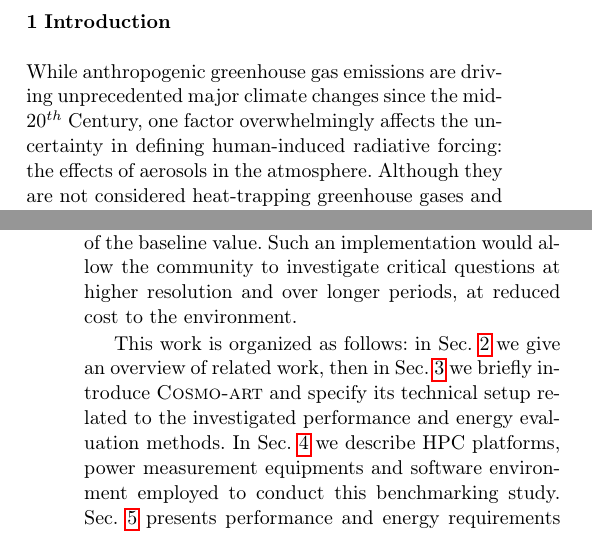
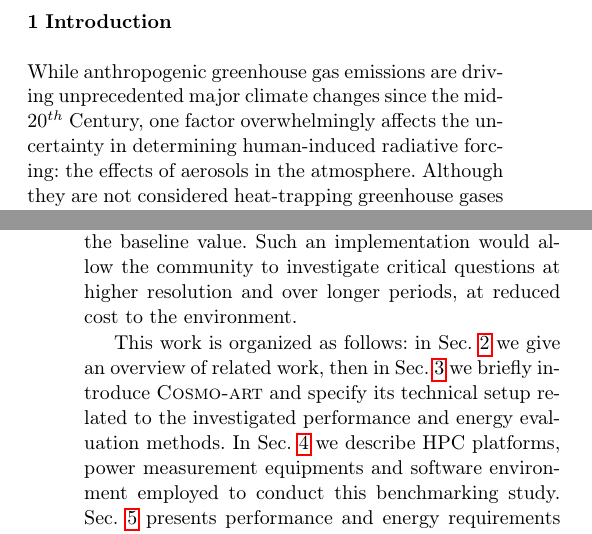
Before and after one commit to vectorflux/exa2green-wp5, a LaTeX paper (paper_enahpc14/paper.tex, which reads paper_enahpc14/Introduction.tex): two parts of the columns of pages 1 and 2 of 7, joined at a grey line, cut so that both start at the same text. Compiled offline with pdfLaTeX.

Commit message:
WS: proofread

```diff
--- a/paper_enahpc14/Introduction.tex
+++ b/paper_enahpc14/Introduction.tex
@@ -1,6 +1,6 @@
 While anthropogenic greenhouse gas emissions are driving unprecedented
 major  climate  changes  since   the  mid-20$^{th}$  Century,  one  factor
-overwhelmingly  affects  the  uncertainty  in  defining  human-induced
+overwhelmingly  affects  the  uncertainty  in  determining  human-induced
 radiative  forcing:  the  effects   of  aerosols  in  the  atmosphere.
 Although they  are not considered  heat-trapping greenhouse  gases and
 have  shorter  atmospheric lifetimes,  aerosols  significantly modify  the
@@ -39,7 +39,7 @@ energy efficiency,  significant investments in ART  are still required
 to take it  to a similar level.  The  efficiency of \textsc{Cosmo-art}
 is being  addressed in the  EU Exa2Green project  \citep{EXA2GREEN} to
 deliver a  prototype code, which  provides an energy efficiency  of at
-least five times of the  baseline value.  Such an implementation would
+least five times the  baseline value.  Such an implementation would
 allow  the  community  to  investigate critical  questions  at  higher
 resolution  and   over  longer  periods,   at  reduced  cost   to  the
 environment.
```
Also changed, not shown: paper_enahpc14/Introduction.tex (6 more changed lines).
